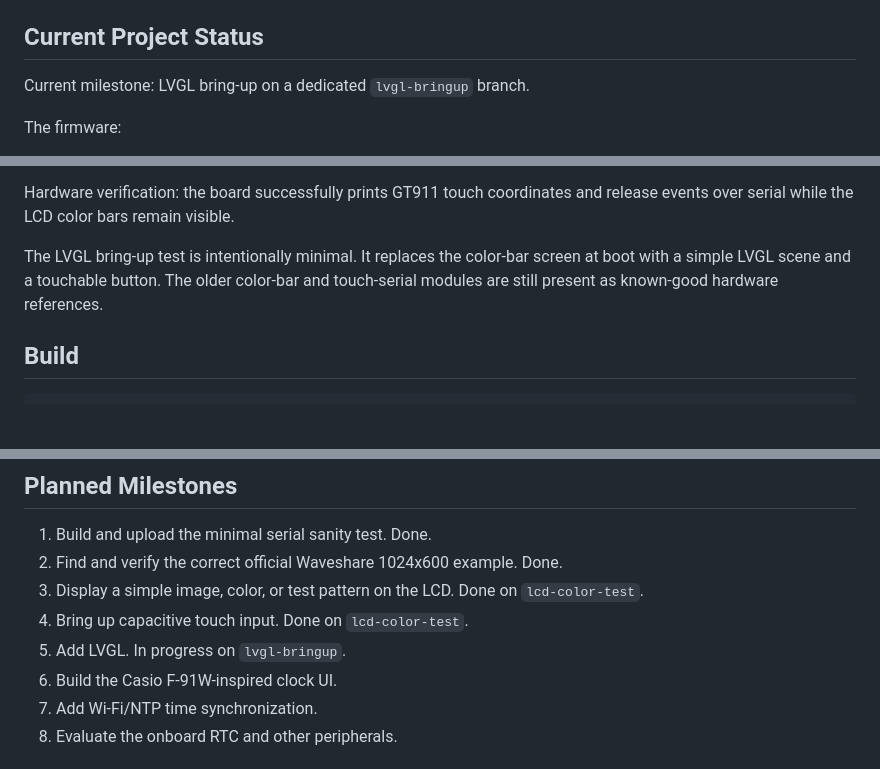
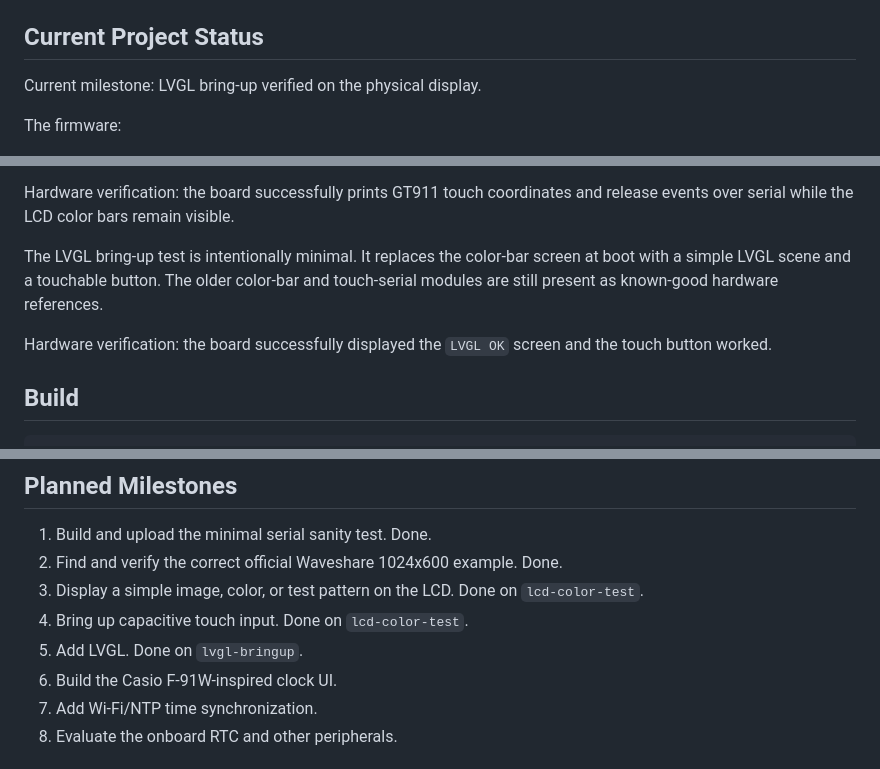
Before and after one commit to jasonanorris/casio-clock, a Markdown page: README.md, 3 parts joined by grey strips. Drawn GitHub-style; blank space fills up the shorter version.

Commit message:
Record verified LVGL bring-up

````diff
--- a/README.md
+++ b/README.md
@@ -31,7 +31,7 @@ PlatformIO is installed locally for this project in `.venv`. Use `.venv/bin/pio`
 
 ## Current Project Status
 
-Current milestone: LVGL bring-up on a dedicated `lvgl-bringup` branch.
+Current milestone: LVGL bring-up verified on the physical display.
 
 The firmware:
 
@@ -91,6 +91,8 @@ Hardware verification: the board successfully prints GT911 touch coordinates and
 
 The LVGL bring-up test is intentionally minimal. It replaces the color-bar screen at boot with a simple LVGL scene and a touchable button. The older color-bar and touch-serial modules are still present as known-good hardware references.
 
+Hardware verification: the board successfully displayed the `LVGL OK` screen and the touch button worked.
+
 ## Build
 
 ```bash
@@ -141,7 +143,7 @@ If the monitor disconnects after pressing reset, check `/dev/ttyACM*` again and
 2. Find and verify the correct official Waveshare 1024x600 example. Done.
 3. Display a simple image, color, or test pattern on the LCD. Done on `lcd-color-test`.
 4. Bring up capacitive touch input. Done on `lcd-color-test`.
-5. Add LVGL. In progress on `lvgl-bringup`.
+5. Add LVGL. Done on `lvgl-bringup`.
 6. Build the Casio F-91W-inspired clock UI.
 7. Add Wi-Fi/NTP time synchronization.
 8. Evaluate the onboard RTC and other peripherals.
````
Also changed, not shown: AGENTS.md (+3 -3 lines).
